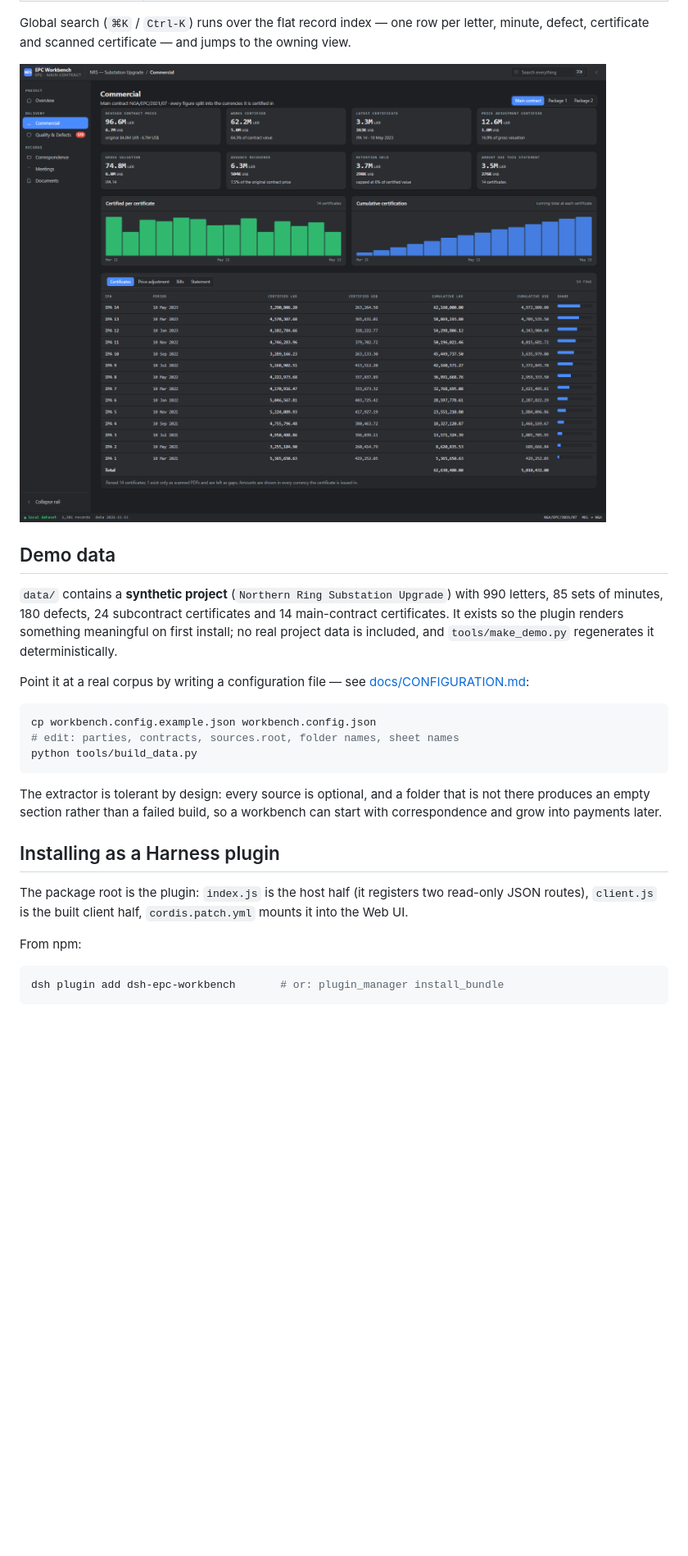
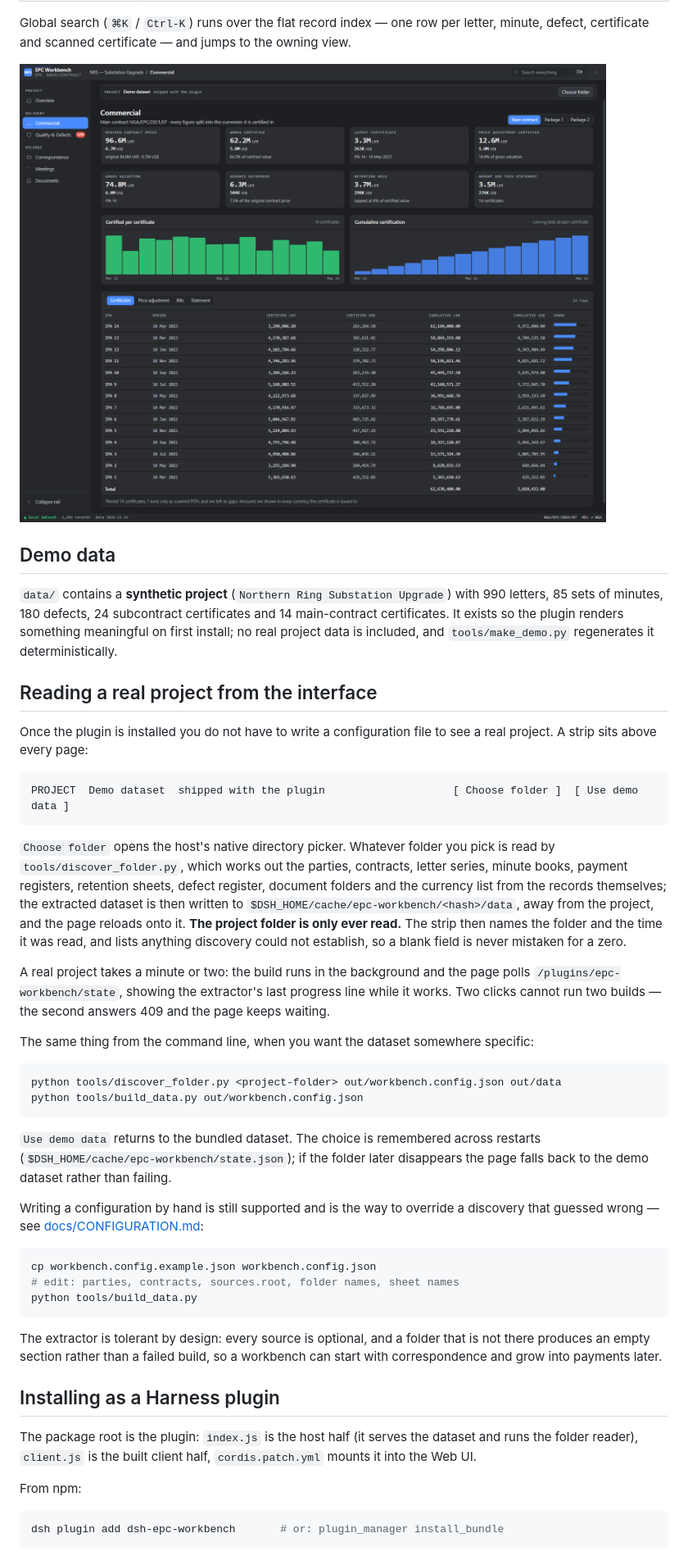
Before and after one commit to lujia/dsh-epc-workbench, a Markdown page: README.md, the part around one of its changes. Shown at 82% size. Rendered like a GitHub page; pictures changed too: docs/img/commercial.png; blank space fills up the shorter version.

````diff
--- a/README.md
+++ b/README.md
@@ -42,8 +42,41 @@ main-contract certificates. It exists so the plugin renders something meaningful
 first install; no real project data is included, and `tools/make_demo.py` regenerates it
 deterministically.
 
-Point it at a real corpus by writing a configuration file — see
-[docs/CONFIGURATION.md](docs/CONFIGURATION.md):
+## Reading a real project from the interface
+
+Once the plugin is installed you do not have to write a configuration file to see a real
+project. A strip sits above every page:
+
+```
+PROJECT  Demo dataset  shipped with the plugin                    [ Choose folder ]  [ Use demo data ]
+```
+
+`Choose folder` opens the host's native directory picker. Whatever folder you pick is read
+by `tools/discover_folder.py`, which works out the parties, contracts, letter series,
+minute books, payment registers, retention sheets, defect register, document folders and
+the currency list from the records themselves; the extracted dataset is then written to
+`$DSH_HOME/cache/epc-workbench/<hash>/data`, away from the project, and the page reloads
+onto it. **The project folder is only ever read.** The strip then names the folder and the
+time it was read, and lists anything discovery could not establish, so a blank field is
+never mistaken for a zero.
+
+A real project takes a minute or two: the build runs in the background and the page polls
+`/plugins/epc-workbench/state`, showing the extractor's last progress line while it works.
+Two clicks cannot run two builds — the second answers 409 and the page keeps waiting.
+
+The same thing from the command line, when you want the dataset somewhere specific:
+
+```bash
+python tools/discover_folder.py <project-folder> out/workbench.config.json out/data
+python tools/build_data.py out/workbench.config.json
+```
+
+`Use demo data` returns to the bundled dataset. The choice is remembered across restarts
+(`$DSH_HOME/cache/epc-workbench/state.json`); if the folder later disappears the page falls
+back to the demo dataset rather than failing.
+
+Writing a configuration by hand is still supported and is the way to override a discovery
+that guessed wrong — see [docs/CONFIGURATION.md](docs/CONFIGURATION.md):
 
 ```bash
 cp workbench.config.example.json workbench.config.json
@@ -57,9 +90,9 @@ with correspondence and grow into payments later.
 
 ## Installing as a Harness plugin
 
-The package root is the plugin: `index.js` is the host half (it registers two read-only
-JSON routes), `client.js` is the built client half, `cordis.patch.yml` mounts it into the
-Web UI.
+The package root is the plugin: `index.js` is the host half (it serves the dataset and runs
+the folder reader), `client.js` is the built client half, `cordis.patch.yml` mounts it into
+the Web UI.
 
 From npm:
 
````
Also changed, not shown: other parts of README.md (+18 -7 lines), docs/CONFIGURATION.md (+41 -5 lines), docs/img/overview.png, 10 other files.
